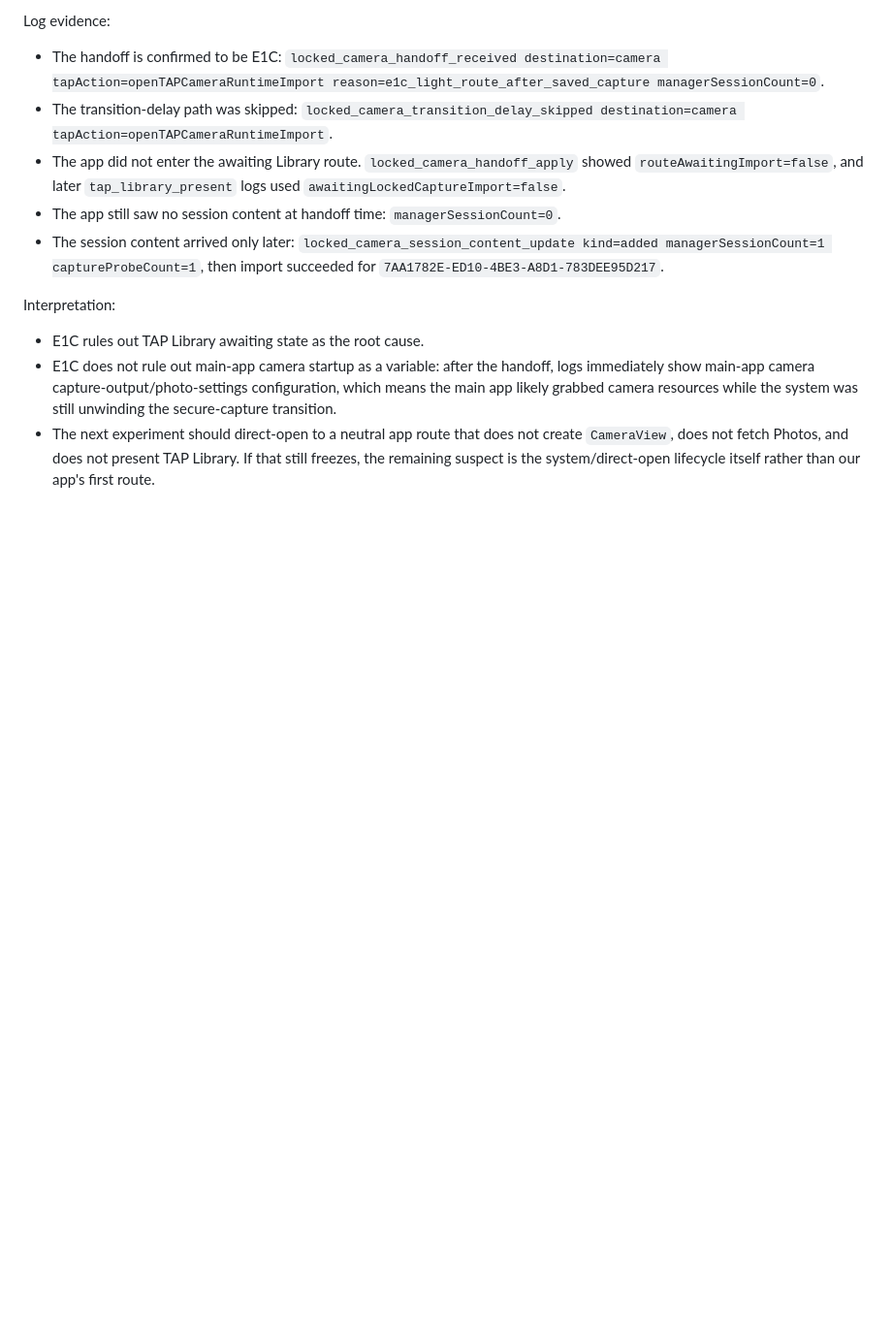
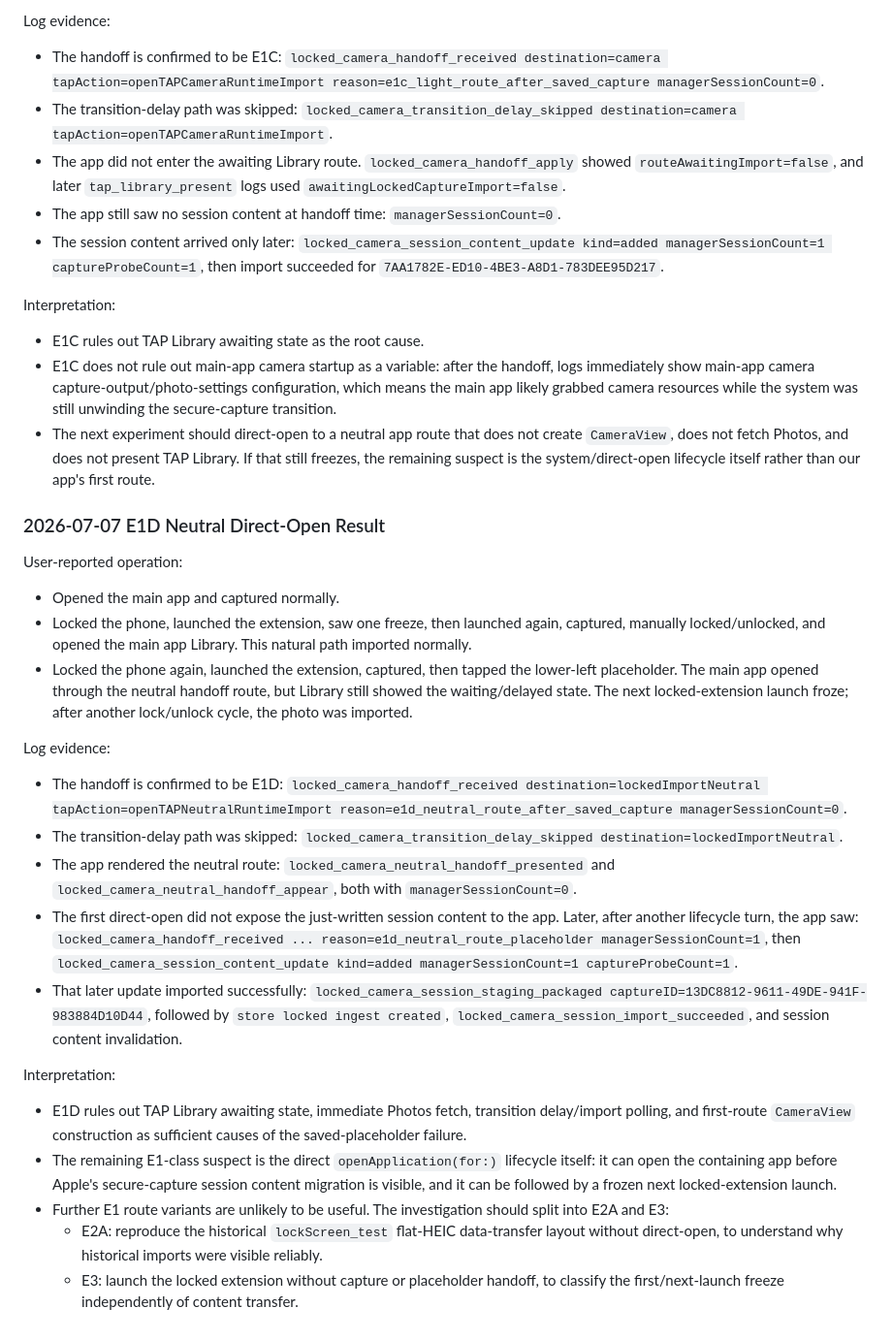
Before and after one commit to TAP-NAP/TAPCamDemo, a Markdown page: Docs/AITrace/2026-07-06-locked-camera-black-screen-start-running.md, the part around the change. Shown at 97% size. Drawn GitHub-style; blank space fills up the shorter version.

Commit message:
trace E1D locked camera neutral handoff failure

```diff
--- a/Docs/AITrace/2026-07-06-locked-camera-black-screen-start-running.md
+++ b/Docs/AITrace/2026-07-06-locked-camera-black-screen-start-running.md
@@ -738,3 +738,55 @@ Interpretation:
   create `CameraView`, does not fetch Photos, and does not present TAP Library.
   If that still freezes, the remaining suspect is the system/direct-open
   lifecycle itself rather than our app's first route.
+
+### 2026-07-07 E1D Neutral Direct-Open Result
+
+User-reported operation:
+
+- Opened the main app and captured normally.
+- Locked the phone, launched the extension, saw one freeze, then launched again,
+  captured, manually locked/unlocked, and opened the main app Library. This
+  natural path imported normally.
+- Locked the phone again, launched the extension, captured, then tapped the
+  lower-left placeholder. The main app opened through the neutral handoff route,
+  but Library still showed the waiting/delayed state. The next locked-extension
+  launch froze; after another lock/unlock cycle, the photo was imported.
+
+Log evidence:
+
+- The handoff is confirmed to be E1D:
+  `locked_camera_handoff_received destination=lockedImportNeutral
+  tapAction=openTAPNeutralRuntimeImport
+  reason=e1d_neutral_route_after_saved_capture managerSessionCount=0`.
+- The transition-delay path was skipped:
+  `locked_camera_transition_delay_skipped destination=lockedImportNeutral`.
+- The app rendered the neutral route:
+  `locked_camera_neutral_handoff_presented` and
+  `locked_camera_neutral_handoff_appear`, both with `managerSessionCount=0`.
+- The first direct-open did not expose the just-written session content to the
+  app. Later, after another lifecycle turn, the app saw:
+  `locked_camera_handoff_received ... reason=e1d_neutral_route_placeholder
+  managerSessionCount=1`, then `locked_camera_session_content_update kind=added
+  managerSessionCount=1 captureProbeCount=1`.
+- That later update imported successfully:
+  `locked_camera_session_staging_packaged
+  captureID=13DC8812-9611-49DE-941F-983884D10D44`, followed by
+  `store locked ingest created`, `locked_camera_session_import_succeeded`, and
+  session content invalidation.
+
+Interpretation:
+
+- E1D rules out TAP Library awaiting state, immediate Photos fetch, transition
+  delay/import polling, and first-route `CameraView` construction as sufficient
+  causes of the saved-placeholder failure.
+- The remaining E1-class suspect is the direct `openApplication(for:)` lifecycle
+  itself: it can open the containing app before Apple's secure-capture session
+  content migration is visible, and it can be followed by a frozen next
+  locked-extension launch.
+- Further E1 route variants are unlikely to be useful. The investigation should
+  split into E2A and E3:
+  - E2A: reproduce the historical `lockScreen_test` flat-HEIC data-transfer
+    layout without direct-open, to understand why historical imports were
+    visible reliably.
+  - E3: launch the locked extension without capture or placeholder handoff, to
+    classify the first/next-launch freeze independently of content transfer.
```
Also changed, not shown: Docs/LockedCameraCaptureAPINotes.md (+9 -7 lines), Docs/LockedCameraCapturePOC.md (+4 -4 lines).
